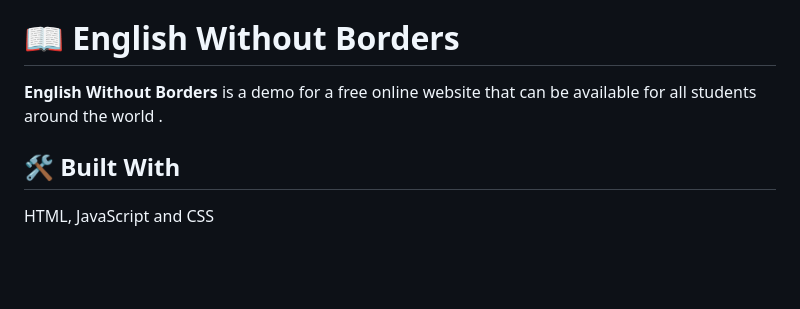
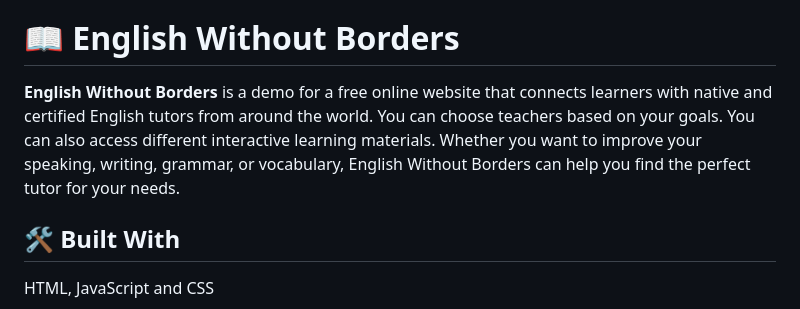
Before and after one commit to fuadmoin/English-Without-Border, a Markdown page: README.md, the part around the change. Rendered like a GitHub page; blank space fills up the shorter version.

```diff
--- a/README.md
+++ b/README.md
@@ -32,7 +32,7 @@
 
 # 📖 English Without Borders <a name="about-project"></a>
 
-**English Without Borders** is a demo for a free online website that can be available for all students around the world .
+**English Without Borders** is a demo for a free online website that connects learners with native and certified English tutors from around the world. You can choose teachers based on your goals. You can also access different interactive learning materials. Whether you want to improve your speaking, writing, grammar, or vocabulary, English Without Borders can help you find the perfect tutor for your needs.
 
 ## 🛠 Built With <a name="built-with"></a>
 
```
